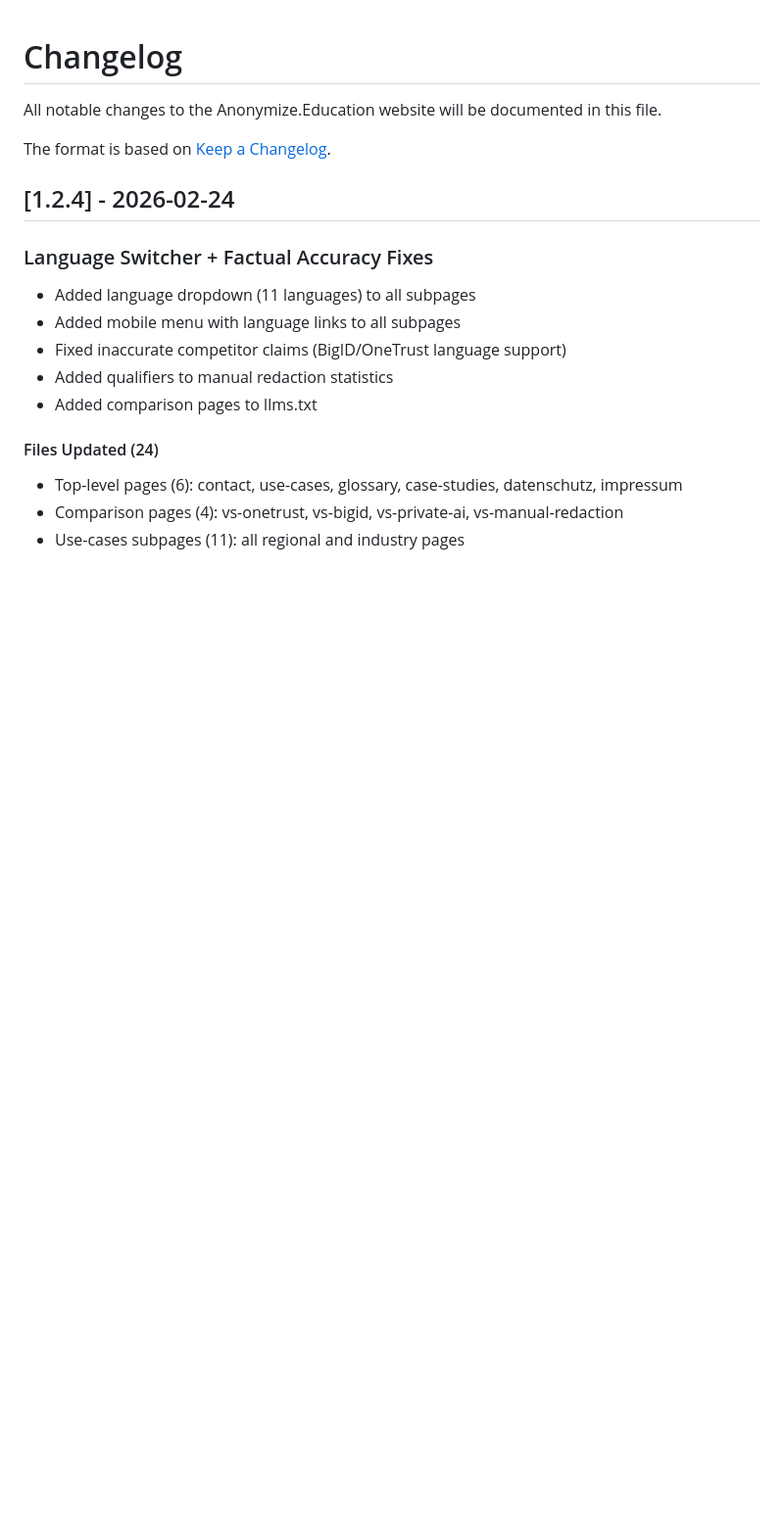
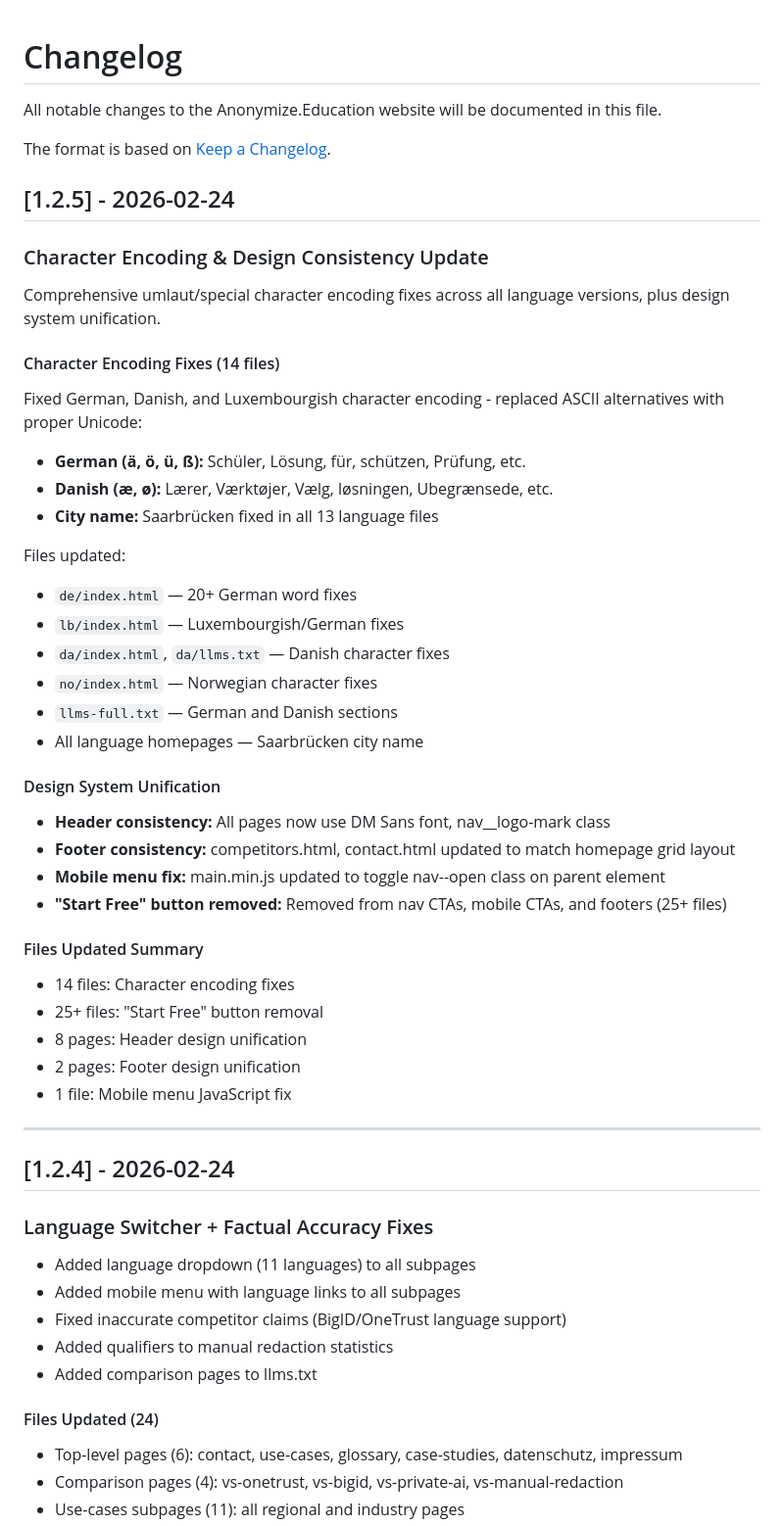
Before and after one commit to georgecurta/anonymize.education, a Markdown page: CHANGELOG.md, the part around the change. Shown at 98% size. GitHub-like rendering; blank space fills up the shorter version.

Commit message:
Update changelog and project docs to v1.2.5
- CHANGELOG.md: Add v1.2.5 entry for character encoding fixes
- CLAUDE.md: Update version, typography (DM Sans), version history

Co-Authored-By: Claude Opus 4.5 <noreply@anthropic.com>

```diff
--- a/CHANGELOG.md
+++ b/CHANGELOG.md
@@ -3,6 +3,41 @@
 All notable changes to the Anonymize.Education website will be documented in this file.
 
 The format is based on [Keep a Changelog](https://keepachangelog.com/en/1.0.0/).
+
+## [1.2.5] - 2026-02-24
+
+### Character Encoding & Design Consistency Update
+
+Comprehensive umlaut/special character encoding fixes across all language versions, plus design system unification.
+
+#### Character Encoding Fixes (14 files)
+Fixed German, Danish, and Luxembourgish character encoding - replaced ASCII alternatives with proper Unicode:
+- **German (ä, ö, ü, ß):** Schüler, Lösung, für, schützen, Prüfung, etc.
+- **Danish (æ, ø):** Lærer, Værktøjer, Vælg, løsningen, Ubegrænsede, etc.
+- **City name:** Saarbrücken fixed in all 13 language files
+
+Files updated:
+- `de/index.html` — 20+ German word fixes
+- `lb/index.html` — Luxembourgish/German fixes
+- `da/index.html`, `da/llms.txt` — Danish character fixes
+- `no/index.html` — Norwegian character fixes
+- `llms-full.txt` — German and Danish sections
+- All language homepages — Saarbrücken city name
+
+#### Design System Unification
+- **Header consistency:** All pages now use DM Sans font, nav__logo-mark class
+- **Footer consistency:** competitors.html, contact.html updated to match homepage grid layout
+- **Mobile menu fix:** main.min.js updated to toggle nav--open class on parent element
+- **"Start Free" button removed:** Removed from nav CTAs, mobile CTAs, and footers (25+ files)
+
+#### Files Updated Summary
+- 14 files: Character encoding fixes
+- 25+ files: "Start Free" button removal
+- 8 pages: Header design unification
+- 2 pages: Footer design unification
+- 1 file: Mobile menu JavaScript fix
+
+---
 
 ## [1.2.4] - 2026-02-24
 
```
Also changed, not shown: CLAUDE.md (+6 -5 lines).
